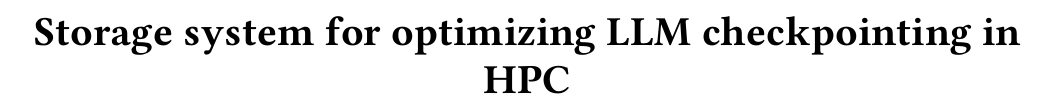
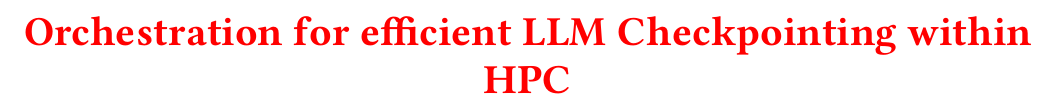
Before and after one commit to zeeesoares/ca_project, a LaTeX paper (docs/report/main.tex): part of page 1 of 6, cut at the place of the change. Compiled offline with pdfLaTeX.

Commit message:
report: add new title sugestion

```diff
--- a/docs/report/main.tex
+++ b/docs/report/main.tex
@@ -16,7 +16,8 @@
 
 \begin{document}
 
-\title[Advanced Computing Project (2025/26)]{Storage system for optimizing LLM checkpointing in HPC}
+% \title[Advanced Computing Project (2025/26)]{Storage system for optimizing LLM checkpointing in HPC}  % previous title
+\title[Advanced Computing Project (2025/26)]{\red{Orchestration for efficient LLM Checkpointing within HPC}}  % new title sugestion
 
 \author{André Miranda}
 \email{pg60238@alunos.uminho.pt}
```
Also changed, not shown: docs/report/output/main.pdf.
